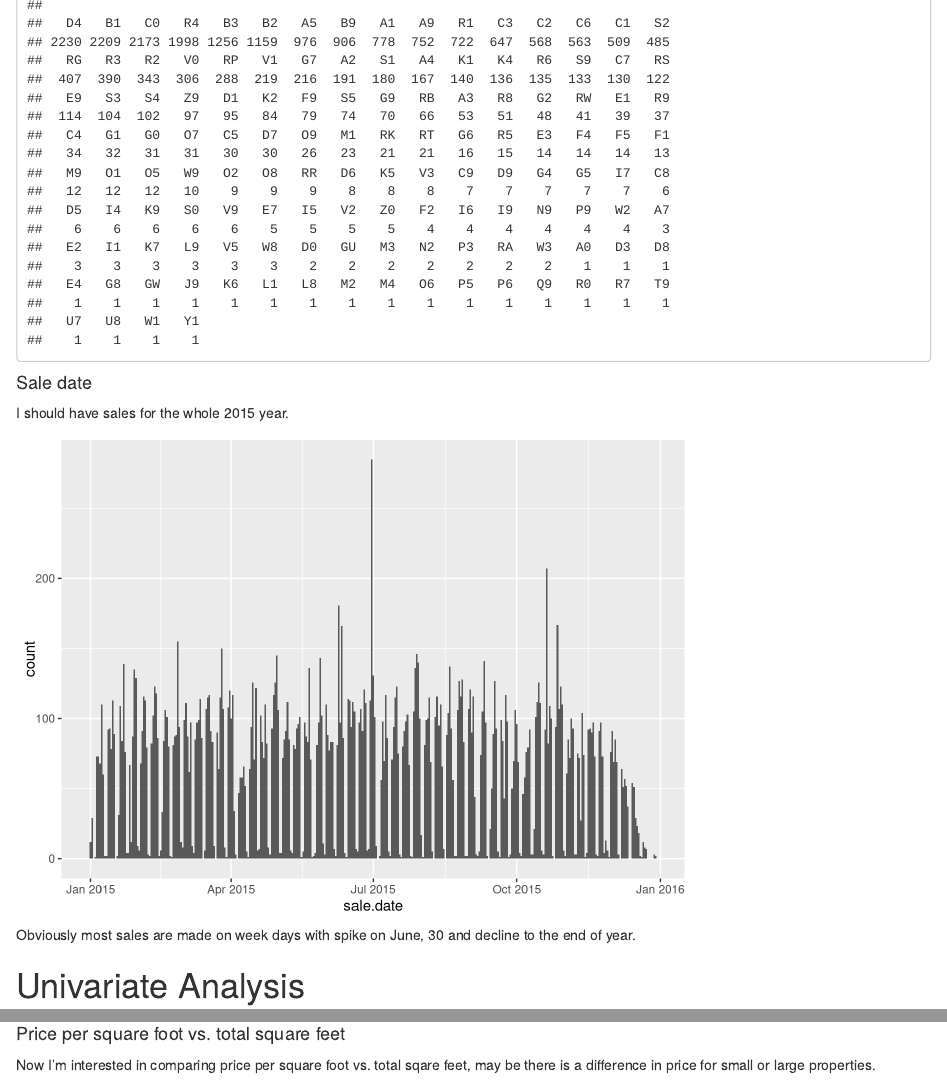
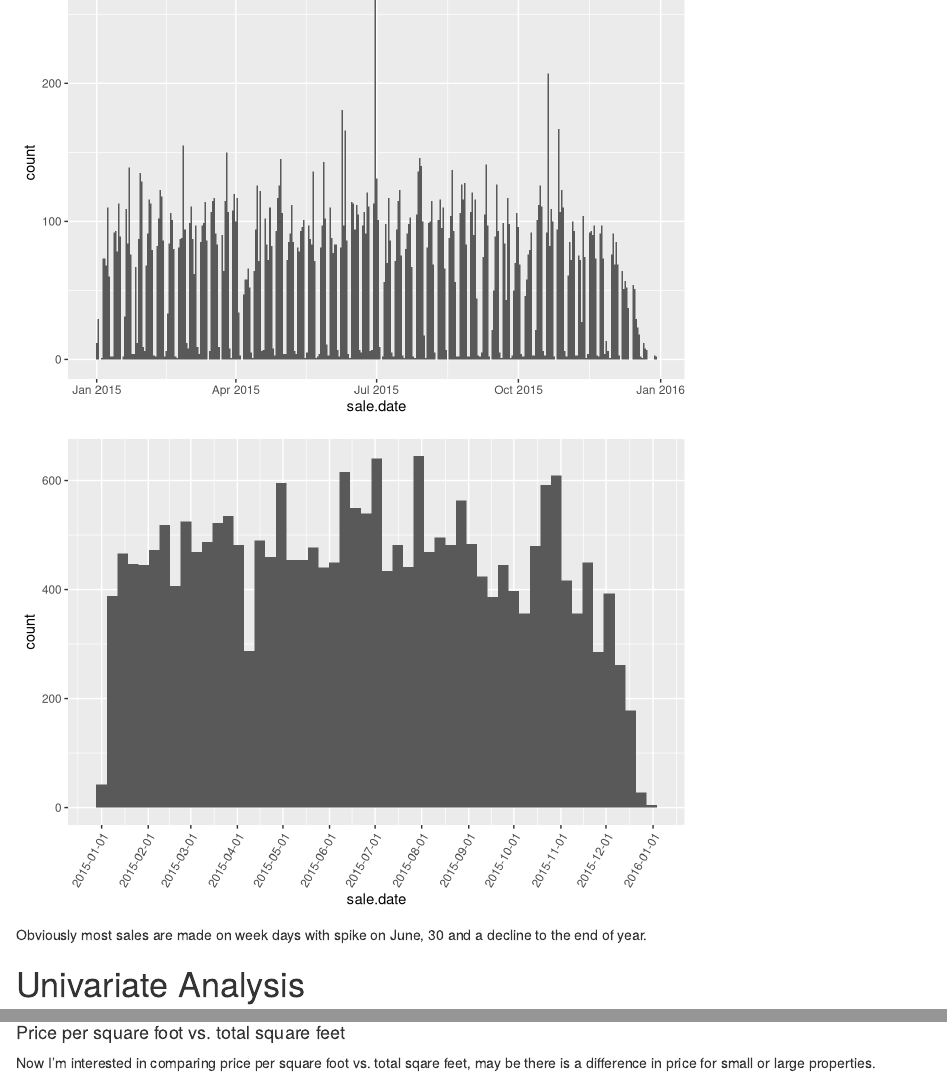
Before and after one commit to LiyaNau/Brooklyn, an R Markdown document (Project 4.Rmd): the page in a window 1100 px wide, from 1030 px down before the commit and from 1520 px down after it, and a second part further down, joined at a grey line. Rendered offline with R 4.5, knitr and Pandoc, with nearby package versions.

Commit message:
sale date binwidth and ticks

````diff
--- a/Project 4.Rmd
+++ b/Project 4.Rmd
@@ -477,7 +477,9 @@ sort(table(sales$address), decreasing = TRUE)[1:5]
 factor with 39 levels that can represent geographical location of building
 
 ```{r echo=FALSE,fig.height=8}
-ggplot(sales, aes(zip.code)) + geom_bar() + coord_flip()
+ggplot(sales, aes(x= reorder(zip.code,zip.code,function(x) length(x)))) +
+  geom_bar() + coord_flip() +
+  labs(x = "zip code")
 ```
 
 #### Tax class at time of sale
@@ -504,7 +506,15 @@ ggplot(sales, aes(sale.date)) + geom_histogram(binwidth = 1)
 
 ```
 
-Obviously most sales are made on week days with spike on June, 30 and decline to the end of year.
+```{r echo=FALSE}
+ggplot(sales, aes(sale.date)) +
+  geom_histogram(binwidth =7) +
+  scale_x_date(date_breaks = '1 month') +
+  theme(axis.text.x = element_text(angle=60, hjust=1))
+
+```
+
+Obviously most sales are made on week days with spike on June, 30 and a decline to the end of year.
 
 # Univariate Analysis
 
````
Also changed, not shown: Project 4.Rmd (2 more changed lines).
